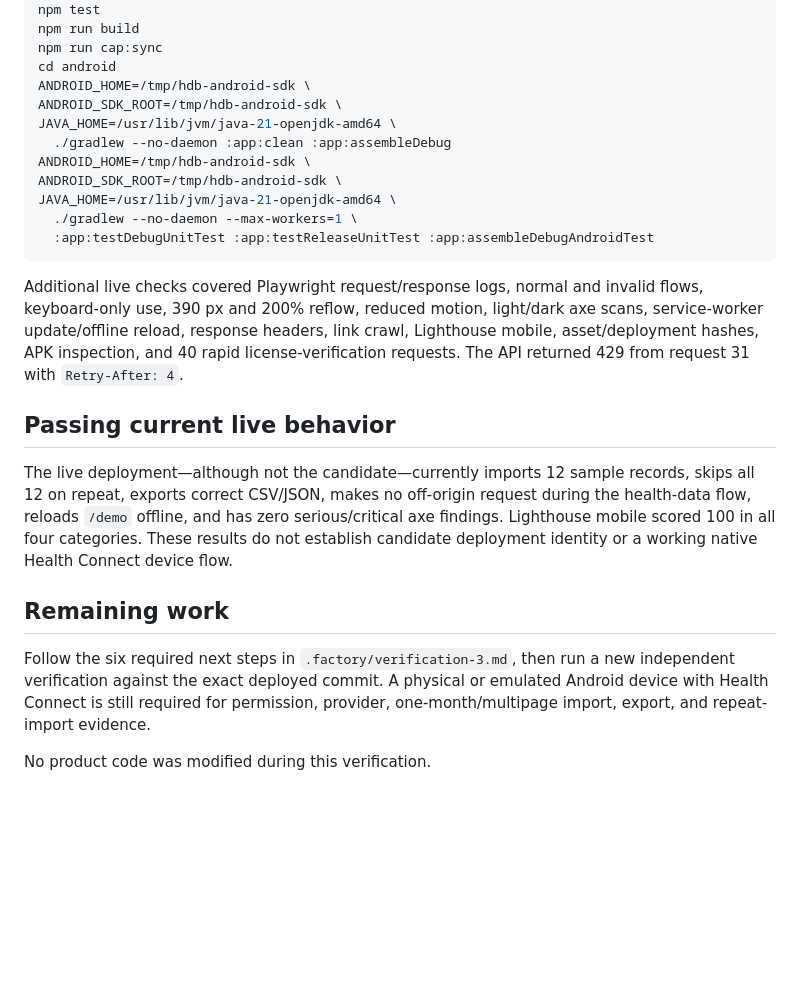
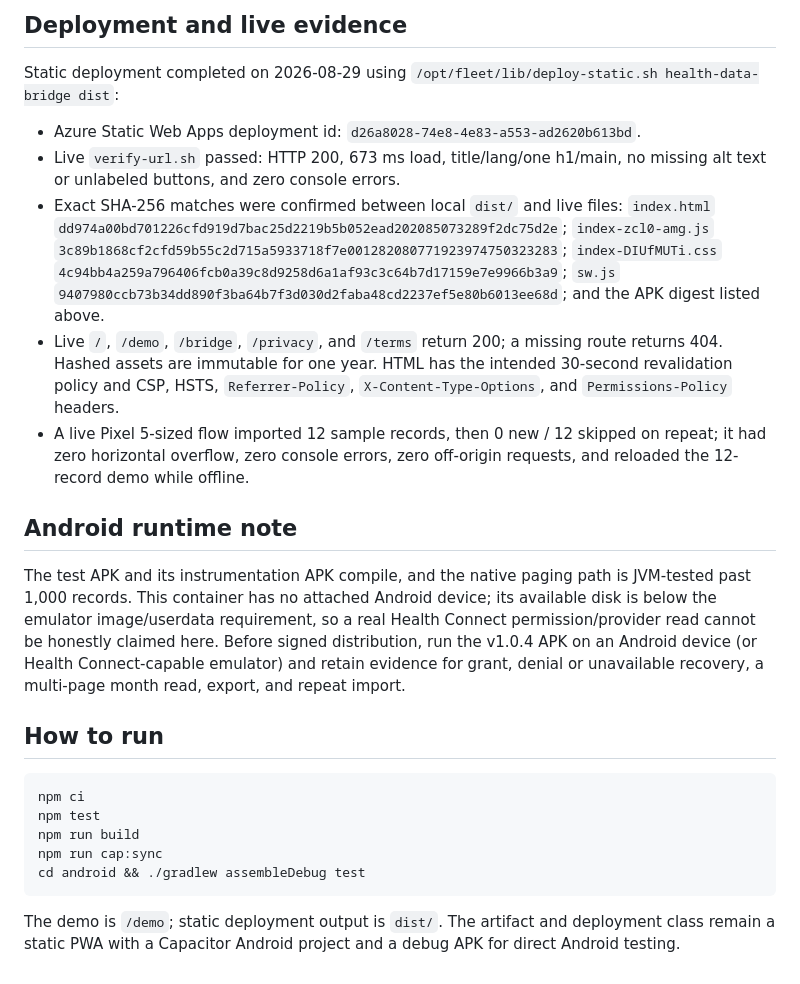
Before and after one commit to B-Divyesh/sf-health-data-bridge, a Markdown page: .factory/handoff.md, the part around one of its changes. Rendered like a GitHub page; blank space fills up the shorter version.

````diff
--- a/.factory/handoff.md
+++ b/.factory/handoff.md
@@ -44,39 +74,46 @@ npm ci
+## Deployment and live evidence
+
+Static deployment completed on 2026-08-29 using
+`/opt/fleet/lib/deploy-static.sh health-data-bridge dist`:
+
+- Azure Static Web Apps deployment id:
+  `d26a8028-74e8-4e83-a553-ad2620b613bd`.
+- Live `verify-url.sh` passed: HTTP 200, 673 ms load, title/lang/one h1/main,
+  no missing alt text or unlabeled buttons, and zero console errors.
+- Exact SHA-256 matches were confirmed between local `dist/` and live files:
+  `index.html` `dd974a00bd701226cfd919d7bac25d2219b5b052ead202085073289f2dc75d2e`;
+  `index-zcl0-amg.js` `3c89b1868cf2cfd59b55c2d715a5933718f7e001282080771923974750323283`;
+  `index-DIUfMUTi.css` `4c94bb4a259a796406fcb0a39c8d9258d6a1af93c3c64b7d17159e7e9966b3a9`;
+  `sw.js` `9407980ccb73b34dd890f3ba64b7f3d030d2faba48cd2237ef5e80b6013ee68d`;
+  and the APK digest listed above.
+- Live `/`, `/demo`, `/bridge`, `/privacy`, and `/terms` return 200; a missing
+  route returns 404. Hashed assets are immutable for one year. HTML has the
+  intended 30-second revalidation policy and CSP, HSTS, `Referrer-Policy`,
+  `X-Content-Type-Options`, and `Permissions-Policy` headers.
+- A live Pixel 5-sized flow imported 12 sample records, then 0 new / 12
+  skipped on repeat; it had zero horizontal overflow, zero console errors,
+  zero off-origin requests, and reloaded the 12-record demo while offline.
+
+## Android runtime note
+
+The test APK and its instrumentation APK compile, and the native paging path
+is JVM-tested past 1,000 records. This container has no attached Android
+device; its available disk is below the emulator image/userdata requirement,
+so a real Health Connect permission/provider read cannot be honestly claimed
+here. Before signed distribution, run the v1.0.4 APK on an Android device (or
+Health Connect-capable emulator) and retain evidence for grant, denial or
+unavailable recovery, a multi-page month read, export, and repeat import.
+
+## How to run
+
+```sh
+npm ci
 npm test
 npm run build
 npm run cap:sync
-cd android
-ANDROID_HOME=/tmp/hdb-android-sdk \
-ANDROID_SDK_ROOT=/tmp/hdb-android-sdk \
-JAVA_HOME=/usr/lib/jvm/java-21-openjdk-amd64 \
-  ./gradlew --no-daemon :app:clean :app:assembleDebug
-ANDROID_HOME=/tmp/hdb-android-sdk \
-ANDROID_SDK_ROOT=/tmp/hdb-android-sdk \
-JAVA_HOME=/usr/lib/jvm/java-21-openjdk-amd64 \
-  ./gradlew --no-daemon --max-workers=1 \
-  :app:testDebugUnitTest :app:testReleaseUnitTest :app:assembleDebugAndroidTest
+cd android && ./gradlew assembleDebug test
 ```
 
-Additional live checks covered Playwright request/response logs, normal and
-invalid flows, keyboard-only use, 390 px and 200% reflow, reduced motion,
-light/dark axe scans, service-worker update/offline reload, response headers,
-link crawl, Lighthouse mobile, asset/deployment hashes, APK inspection, and 40
-rapid license-verification requests. The API returned 429 from request 31 with
-`Retry-After: 4`.
-
-## Passing current live behavior
-
-The live deployment—although not the candidate—currently imports 12 sample
-records, skips all 12 on repeat, exports correct CSV/JSON, makes no off-origin
-request during the health-data flow, reloads `/demo` offline, and has zero
-serious/critical axe findings. Lighthouse mobile scored 100 in all four
-categories. These results do not establish candidate deployment identity or a
-working native Health Connect device flow.
-
-## Remaining work
-
-Follow the six required next steps in `.factory/verification-3.md`, then run a
-new independent verification against the exact deployed commit. A physical or
-emulated Android device with Health Connect is still required for permission,
-provider, one-month/multipage import, export, and repeat-import evidence.
-
-No product code was modified during this verification.
+The demo is `/demo`; static deployment output is `dist/`. The artifact and
+deployment class remain a static PWA with a Capacitor Android project and a
+debug APK for direct Android testing.
````
Also changed, not shown: other parts of .factory/handoff.md (+63 -33 lines).
